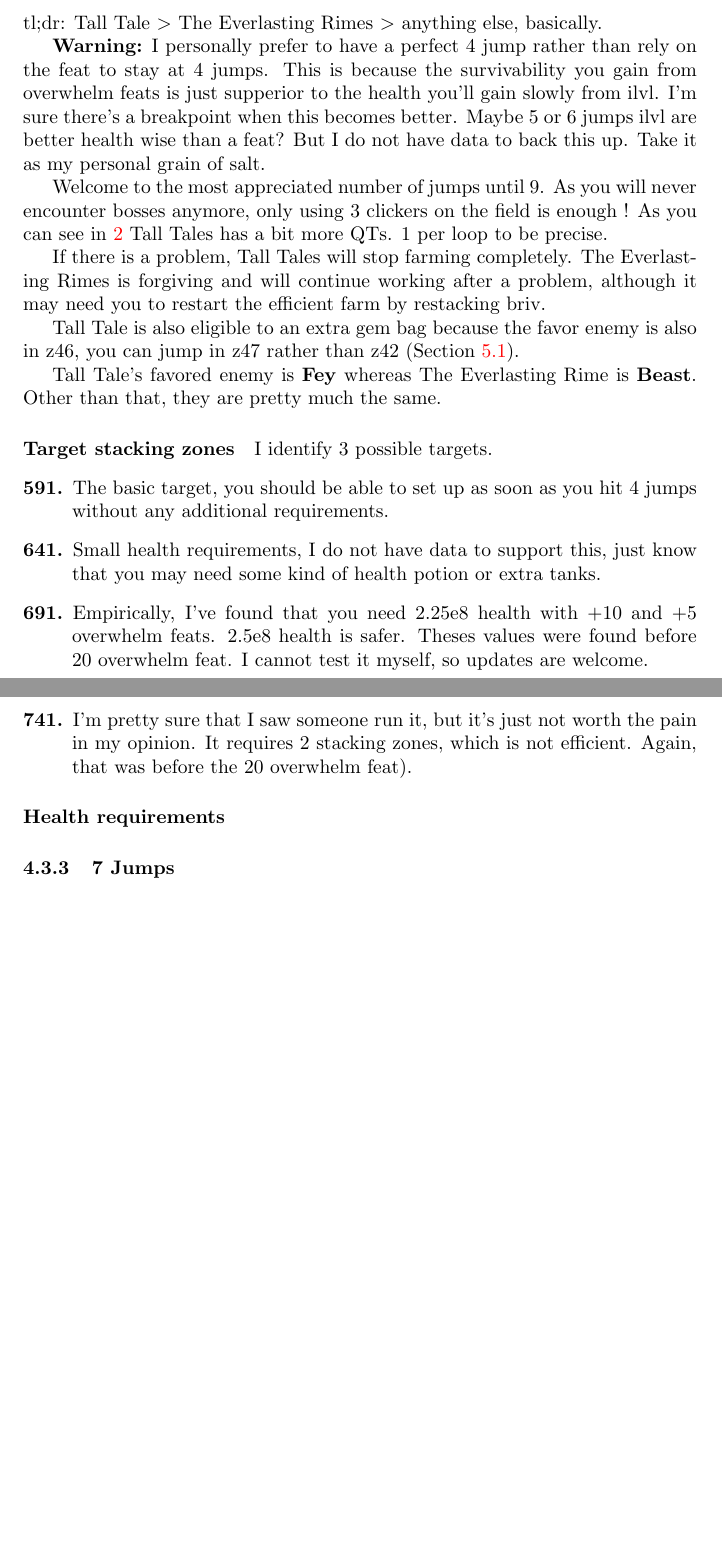
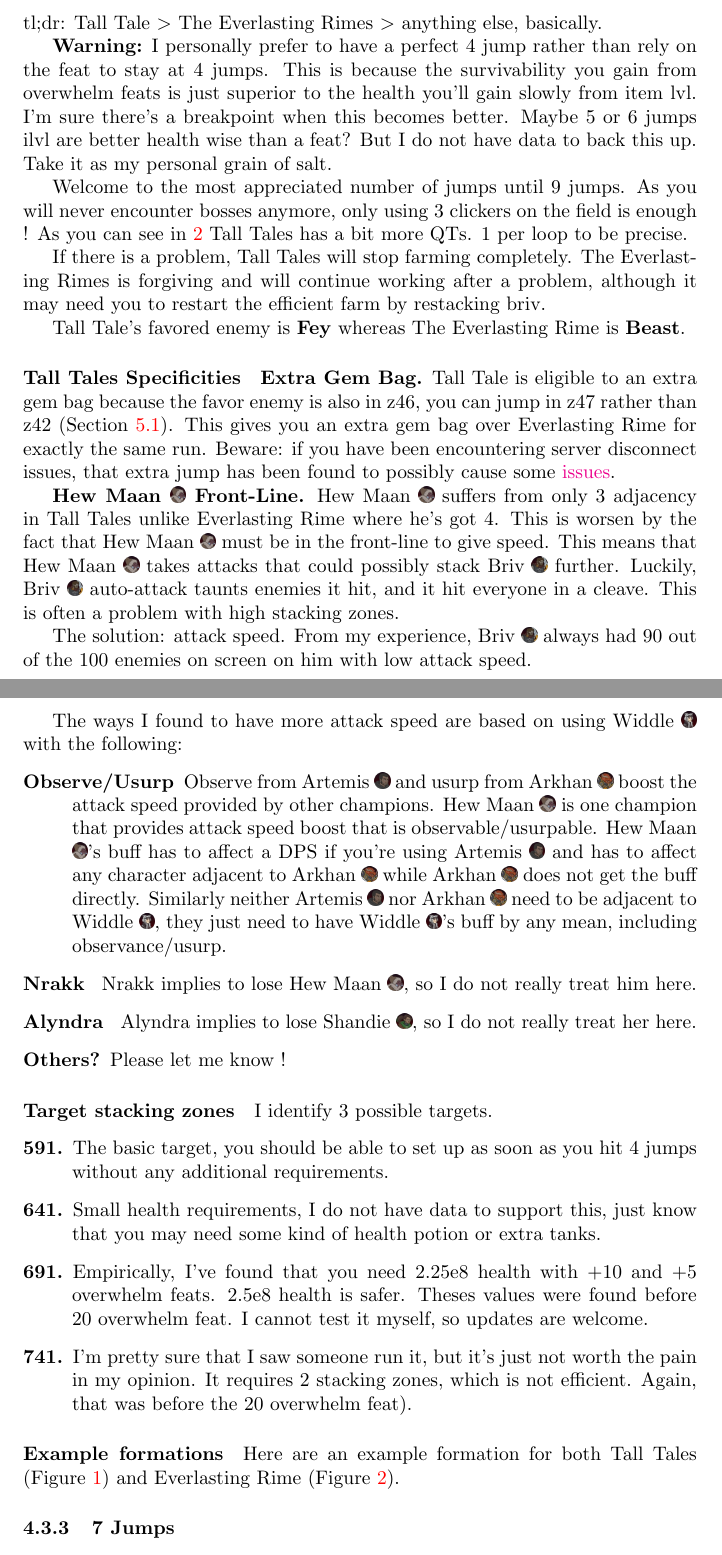
Before and after one commit to hogoww/ModronFarmingGuide, a LaTeX document (modronFarmingGuide.tex): two parts of pages 16 and 17 of 23 before the commit and two parts of pages 16 and 17 of 25 after it, joined at a grey line, cut so that both start at the same text, the shorter picture padded with empty space. Compiled offline with pdfLaTeX.

Commit message:
Update on Overleaf.

```diff
--- a/modronFarmingGuide.tex
+++ b/modronFarmingGuide.tex
@@ -12,6 +12,7 @@
 \graphicspath{
 {./images/}
 {./images/champions}
+{./images/fourJumps}
 {./images/sevenJumps}
 {./images/sevenJumps/formation1}
 }
@@ -805,25 +807,53 @@ Feedbacks are welcome !
 tl;dr: Tall Tale $>$ The Everlasting Rimes $>$ anything else, basically.
 
 \textbf{Warning:} I personally prefer to have a perfect 4 jump rather than rely on the feat to stay at 4 jumps.
-This is because the survivability you gain from overwhelm feats is just supperior to the health you'll gain slowly from ilvl.
+This is because the survivability you gain from overwhelm feats is just superior to the health you'll gain slowly from item lvl.
 I'm sure there's a breakpoint when this becomes better.
 Maybe 5 or 6 jumps ilvl are better health wise than a feat?
 But I do not have data to back this up.
 Take it as my personal grain of salt.
 
-Welcome to the most appreciated number of jumps until 9.
+Welcome to the most appreciated number of jumps until 9 jumps.
 As you will never encounter bosses anymore, only using 3 clickers on the field is enough !
 As you can see in \ref{tbl:fourJumpsQts} Tall Tales has a bit more QTs.
 1 per loop to be precise.
 
-
 If there is a problem, Tall Tales will stop farming completely.
 The Everlasting Rimes is forgiving and will continue working after a problem, although it may need you to restart the efficient farm by restacking briv.
 
-Tall Tale is also eligible to an extra gem bag because the favor enemy is also in z46, you can jump in z47 rather than z42 (Section~\ref{sec:extraFreeGems}).
+Tall Tale's favored enemy is \textbf{Fey} whereas The Everlasting Rime is \textbf{Beast}.
 
-Tall Tale's favored enemy is \textbf{Fey} whereas The Everlasting Rime is \textbf{Beast}.
-Other than that, they are pretty much the same.
+\paragraph{Tall Tales Specificities}
+
+\textbf{Extra Gem Bag.}
+Tall Tale is eligible to an extra gem bag because the favor enemy is also in z46, you can jump in z47 rather than z42 (Section~\ref{sec:extraFreeGems}).
+This gives you an extra gem bag over Everlasting Rime for exactly the same run.
+Beware: if you have been encountering server disconnect issues, that extra jump has been found to possibly cause some \href{https://discord.com/channels/357247482247380994/808221941722906655/1004051568145989733}{issues}.
+
+\textbf{\hewmaan Front-Line.}
+\hewmaan suffers from only 3 adjacency in Tall Tales unlike Everlasting Rime where he's got 4.
+This is worsen by the fact that \hewmaan must be in the front-line to give speed.
+This means that \hewmaan takes attacks that could possibly stack \briv further.
+Luckily, \briv auto-attack taunts enemies it hit, and it hit everyone in a cleave.
+This is often a problem with high stacking zones.
+
+The solution: attack speed.
+From my experience, \briv always had 90 out of the 100 enemies on screen on him with low attack speed.
+
+The ways I found to have more attack speed are based on using \widdle with the following:
+\begin{description}
+    \item[Observe/Usurp] Observe from \artemis and usurp from \arkhan boost the attack speed provided by other champions.
+    \hewmaan is one champion that provides attack speed boost that is observable/usurpable.
+    \hewmaan's buff has to affect a DPS if you're using \artemis and has to affect any character adjacent to \arkhan while \arkhan does not get the buff directly.
+    Similarly neither \artemis nor \arkhan need to be adjacent to \widdle, they just need to have \widdle's buff by any mean, including observance/usurp.
+
+    \item[\nrakk] \nrakk implies to lose \hewmaan, so I do not really treat him here.
+
+    \item[\alyndra] \alyndra implies to lose \shandie, so I do not really treat her here.
+
+    \item[Others?] Please let me know !
+\end{description}
+
 
 \paragraph{Target stacking zones}
 
@@ -840,11 +870,26 @@ I identify 3 possible targets.
     Again, that was before the 20 overwhelm feat).
 \end{description}
 
+\paragraph{Example formations}
 
-\paragraph{Health requirements}
+Here are an example formation for both Tall Tales (Figure~\ref{fig:fourJumpsTallTale}) and Everlasting Rime (Figure~\ref{fig:fourJumpsEverlastingRime}).
+
+\begin{figure}[ht!]
+    \centering
+    \includegraphics[width=\linewidth]{fourJumpsTallTale}
+    \caption{Basic formation for a first Tall Tale farm.
+    An extra slot is available for more dps or health.}
+    \label{fig:fourJumpsTallTale}
+\end{figure}
 
 
-
+\begin{figure}[ht!]
+    \centering
+    \includegraphics[width=\linewidth]{fourJumpsEverlastingRime}
+    \caption{Basic formation for a first Everlasting Rime farm.
+    An extra slot is available for more dps or health.}
+    \label{fig:fourJumpsEverlastingRime}
+\end{figure}
 
 
 \subsubsection{7 Jumps}
```
Also changed, not shown: images/fourJumps/fourJumpsEverlastingRime.png (added), images/fourJumps/fourJumpsTallTale.png (added), modronFarmingGuide.tex (15 more changed lines).
